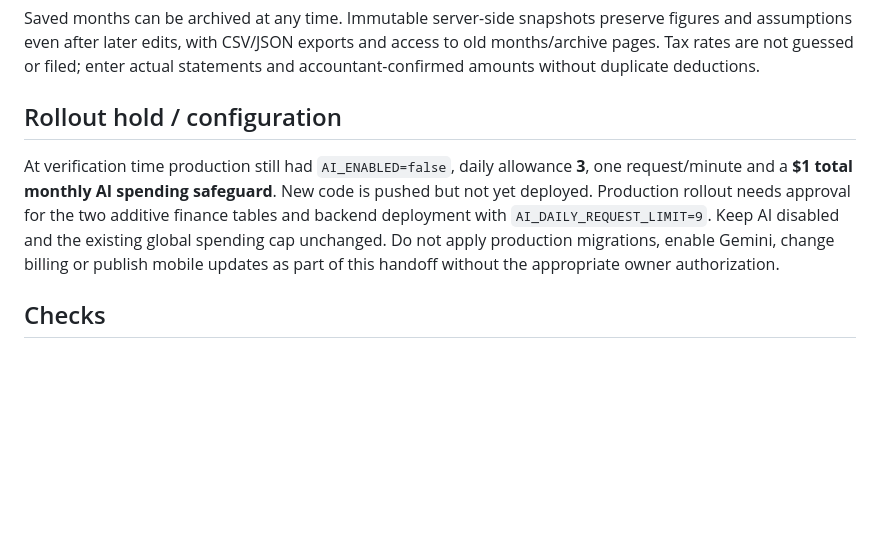
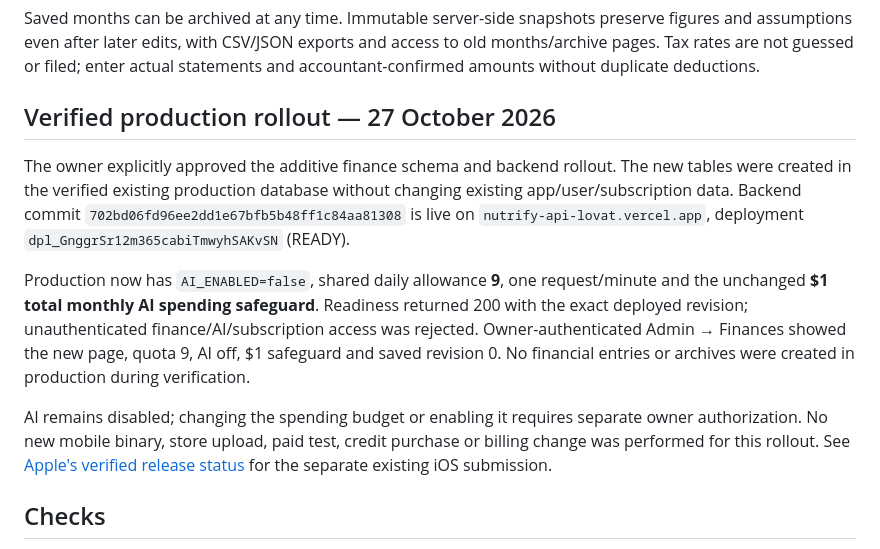
Before and after one commit to ahmadosmanr3-hue/bnyad, a Markdown page: SERVER_AI_AND_FINANCE_HANDOFF.md, the part around the change. Drawn GitHub-style; blank space fills up the shorter version.

Commit message:
Record live finance backend and verified Apple 1.0.2 release

```diff
--- a/SERVER_AI_AND_FINANCE_HANDOFF.md
+++ b/SERVER_AI_AND_FINANCE_HANDOFF.md
@@ -16,9 +16,13 @@ Admin → Finances stores monthly USD line items for sales, expenses, commission
 
 Saved months can be archived at any time. Immutable server-side snapshots preserve figures and assumptions even after later edits, with CSV/JSON exports and access to old months/archive pages. Tax rates are not guessed or filed; enter actual statements and accountant-confirmed amounts without duplicate deductions.
 
-## Rollout hold / configuration
+## Verified production rollout — 27 October 2026
 
-At verification time production still had `AI_ENABLED=false`, daily allowance **3**, one request/minute and a **$1 total monthly AI spending safeguard**. New code is pushed but not yet deployed. Production rollout needs approval for the two additive finance tables and backend deployment with `AI_DAILY_REQUEST_LIMIT=9`. Keep AI disabled and the existing global spending cap unchanged. Do not apply production migrations, enable Gemini, change billing or publish mobile updates as part of this handoff without the appropriate owner authorization.
+The owner explicitly approved the additive finance schema and backend rollout. The new tables were created in the verified existing production database without changing existing app/user/subscription data. Backend commit `702bd06fd96ee2dd1e67bfb5b48ff1c84aa81308` is live on `nutrify-api-lovat.vercel.app`, deployment `dpl_GnggrSr12m365cabiTmwyhSAKvSN` (READY).
+
+Production now has `AI_ENABLED=false`, shared daily allowance **9**, one request/minute and the unchanged **$1 total monthly AI spending safeguard**. Readiness returned 200 with the exact deployed revision; unauthenticated finance/AI/subscription access was rejected. Owner-authenticated Admin → Finances showed the new page, quota 9, AI off, $1 safeguard and saved revision 0. No financial entries or archives were created in production during verification.
+
+AI remains disabled; changing the spending budget or enabling it requires separate owner authorization. No new mobile binary, store upload, paid test, credit purchase or billing change was performed for this rollout. See [Apple's verified release status](APPLE_RELEASE_STATUS_20261027.md) for the separate existing iOS submission.
 
 ## Checks
 
```
Also changed, not shown: APPLE_RELEASE_STATUS_20261027.md (added, +16 -0 lines), RELEASE_HANDOFF.md (+2 -0 lines).
